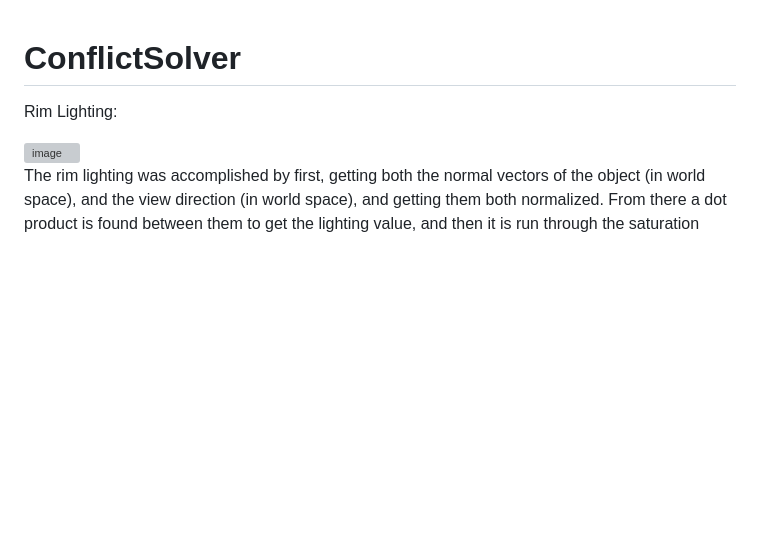
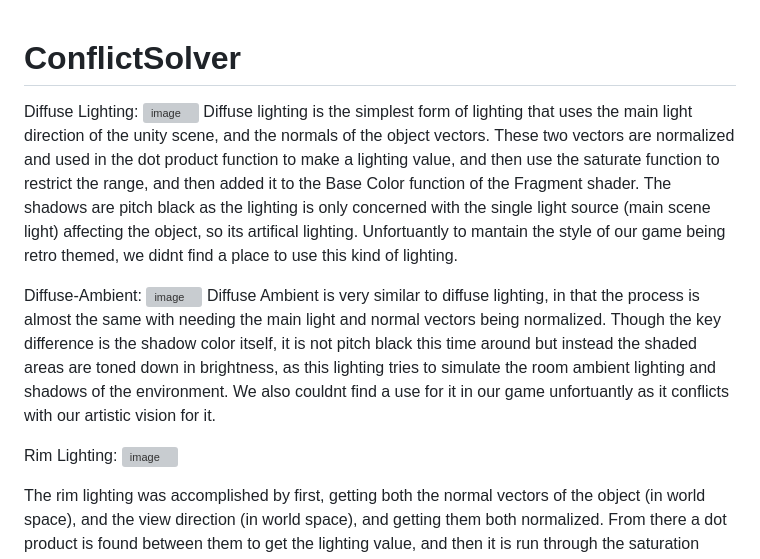
Before and after one commit to WrathMuffin/GRA-INTRO-Shader-Progress-Project, a Markdown page: README.md, the part around the change. Rendered like a GitHub page; blank space fills up the shorter version; grey boxes are pictures that could not be loaded.

```diff
--- a/README.md
+++ b/README.md
@@ -1,7 +1,15 @@
 # ConflictSolver
 
+
+Diffuse Lighting:
+<img width="882" height="435" alt="image" src="https://github.com/user-attachments/assets/782d02f1-1b48-4be7-ad6c-dff05117504d" />
+Diffuse lighting is the simplest form of lighting that uses the main light direction of the unity scene, and the normals of the object vectors. These two vectors are normalized and used in the dot product function to make a lighting value, and then use the saturate function to restrict the range, and then added it to the Base Color function of the Fragment shader. The shadows are pitch black as the lighting is only concerned with the single light source (main scene light) affecting the object, so its artifical lighting. Unfortuantly to mantain the style of our game being retro themed, we didnt find a place to use this kind of lighting.
+
+Diffuse-Ambient:
+<img width="870" height="408" alt="image" src="https://github.com/user-attachments/assets/34fbe121-0c4c-4953-b666-b3590af10cb9" />
+Diffuse Ambient is very similar to diffuse lighting, in that the process is almost the same with needing the main light and normal vectors being normalized. Though the key difference is the shadow color itself, it is not pitch black this time around but instead the shaded areas are toned down in brightness, as this lighting tries to simulate the room ambient lighting and shadows of the environment. We also couldnt find a use for it in our game unfortuantly as it conflicts with our artistic vision for it.
+
 Rim Lighting:
-
 <img width="723" height="557" alt="image" src="https://github.com/user-attachments/assets/d6c72d65-7bdf-4d19-970e-dc356a94056b" />
 
 The rim lighting was accomplished by first, getting both the normal vectors of the object (in world space), and the view direction (in world space), and getting them both normalized. From there a dot product is found between them to get the lighting value, and then it is run through the saturation node so that the results are restricted between 0 and 1 (no negative numbers for lighting calculations). Then it is subtracting against 1 so that the lighting does not come from the center of the object but at the edges of it.
```
